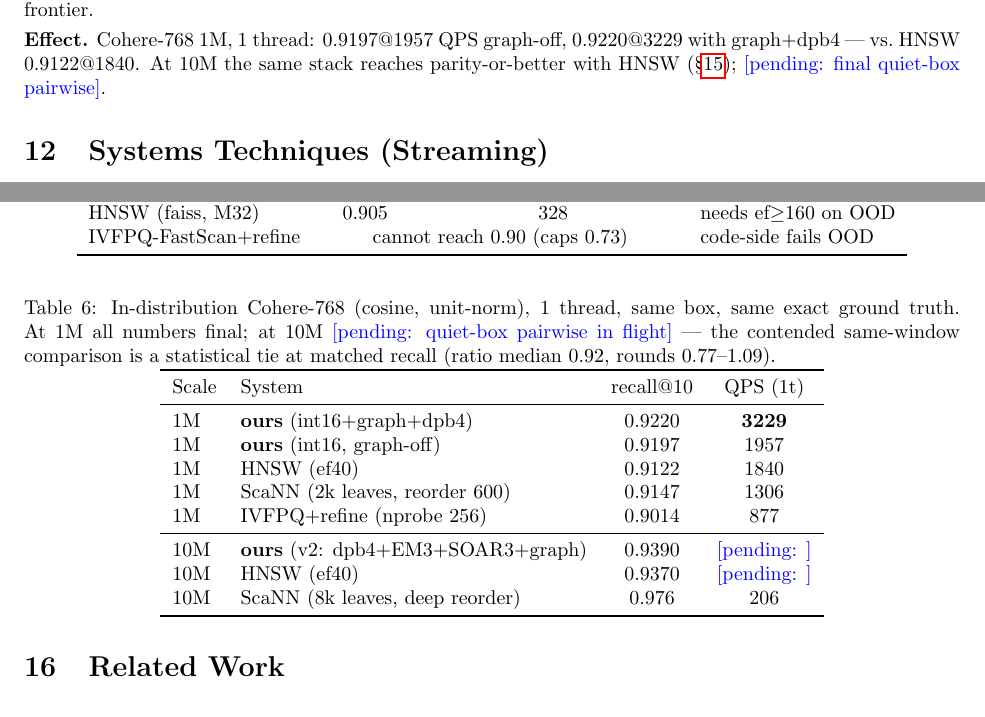
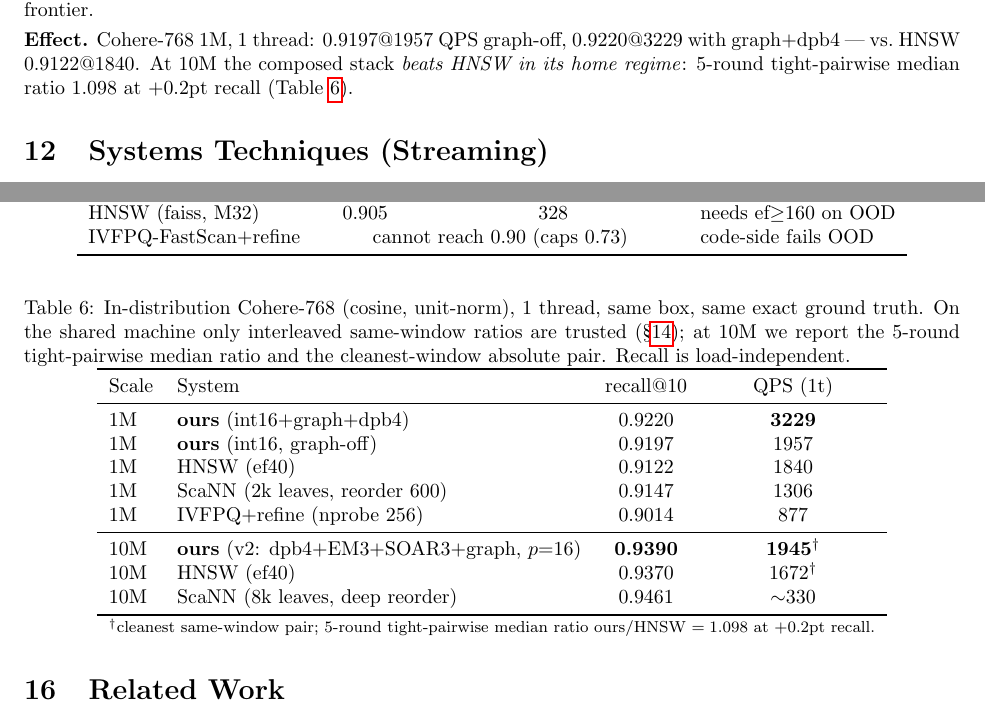
Before and after one commit to thomasahle/genbo, a LaTeX paper (paper_ood.tex): two parts of pages 8 and 11 of 12, joined at a grey line, cut so that both start at the same text. Compiled offline with pdfLaTeX.

Commit message:
P244 endgame: cohere-10M WON vs HNSW (median 1.098, +0.2pt recall); 100M em3 wash; RoarGraph 1469@0.903 banked; paper pending cells filled

```diff
--- a/paper_ood.tex
+++ b/paper_ood.tex
@@ -591,9 +591,9 @@ self-search) cuts probes ${\sim}3\times$ at matched recall, and a
 $\text{dpb}{=}4$ recode ($m{=}192$: half the LUT work per candidate) trades
 $0.7$ recall points for ${\sim}1.3\times$ QPS, net-positive on the frontier.
 \effect{Cohere-768 1M, 1 thread: $0.9197$@$1957$ QPS graph-off,
-$0.9220$@$3229$ with graph$+$dpb4 --- vs.\ HNSW $0.9122$@$1840$. At 10M the same
-stack reaches parity-or-better with HNSW (\S\ref{sec:eval});
-\pending{final quiet-box pairwise}.}
+$0.9220$@$3229$ with graph$+$dpb4 --- vs.\ HNSW $0.9122$@$1840$. At 10M the
+composed stack \emph{beats HNSW in its home regime}: 5-round tight-pairwise
+median ratio $1.098$ at $+0.2$pt recall (Table~\ref{tab:cohere}).}
 
 \section{Systems Techniques (Streaming)}
 \label{sec:stream}
@@ -756,9 +756,9 @@ IVFPQ-FastScan$+$refine & \multicolumn{2}{c}{cannot reach 0.90 (caps 0.73)} & co
 \begin{table}[t]
 \centering
 \caption{In-distribution Cohere-768 (cosine, unit-norm), 1 thread, same box, same
-exact ground truth. At 1M all numbers final; at 10M \pending{quiet-box pairwise
-in flight} --- the contended same-window comparison is a statistical tie at
-matched recall (ratio median $0.92$, rounds $0.77$--$1.09$).}
+exact ground truth. On the shared machine only interleaved same-window ratios are
+trusted (\S\ref{sec:method}); at 10M we report the 5-round tight-pairwise median
+ratio and the cleanest-window absolute pair. Recall is load-independent.}
 \label{tab:cohere}
 \begin{tabular}{llcc}
 \toprule
@@ -770,10 +770,13 @@ Scale & System & recall@10 & QPS (1t) \\
 1M  & ScaNN (2k leaves, reorder 600)       & 0.9147 & 1306 \\
 1M  & IVFPQ$+$refine (nprobe 256)          & 0.9014 & 877  \\
 \midrule
-10M & \textbf{ours} (v2: dpb4$+$EM3$+$SOAR3$+$graph) & 0.9390 & \pending{} \\
-10M & HNSW (ef40)                          & 0.9370 & \pending{} \\
-10M & ScaNN (8k leaves, deep reorder)      & 0.976  & 206 \\
+10M & \textbf{ours} (v2: dpb4$+$EM3$+$SOAR3$+$graph, $p{=}16$) & \textbf{0.9390} &
+  \textbf{1945}$^{\dagger}$ \\
+10M & HNSW (ef40)                          & 0.9370 & 1672$^{\dagger}$ \\
+10M & ScaNN (8k leaves, deep reorder)      & 0.9461 & ${\sim}330$ \\
 \bottomrule
+\multicolumn{4}{l}{\footnotesize $^{\dagger}$cleanest same-window pair; 5-round
+tight-pairwise median ratio ours/HNSW $= 1.098$ at $+0.2$pt recall.}
 \end{tabular}
 \end{table}
 
```
Also changed, not shown: paper_ood.pdf.
